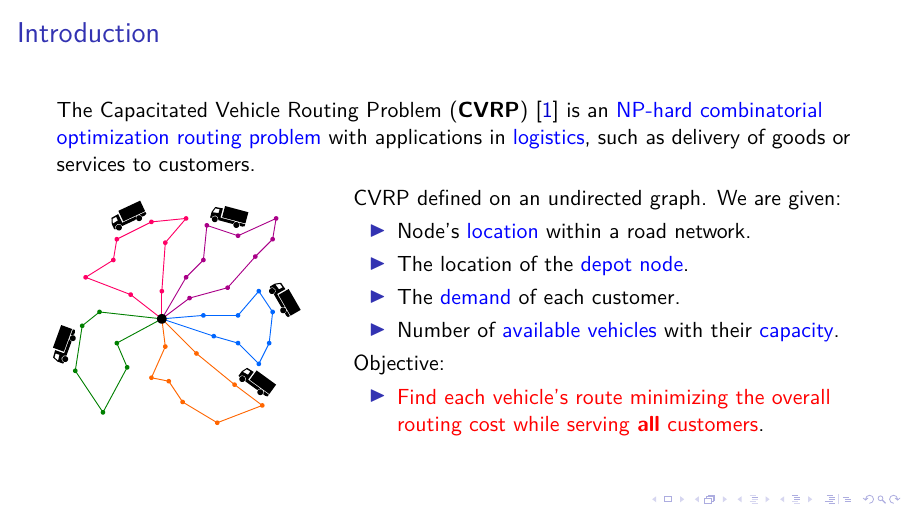
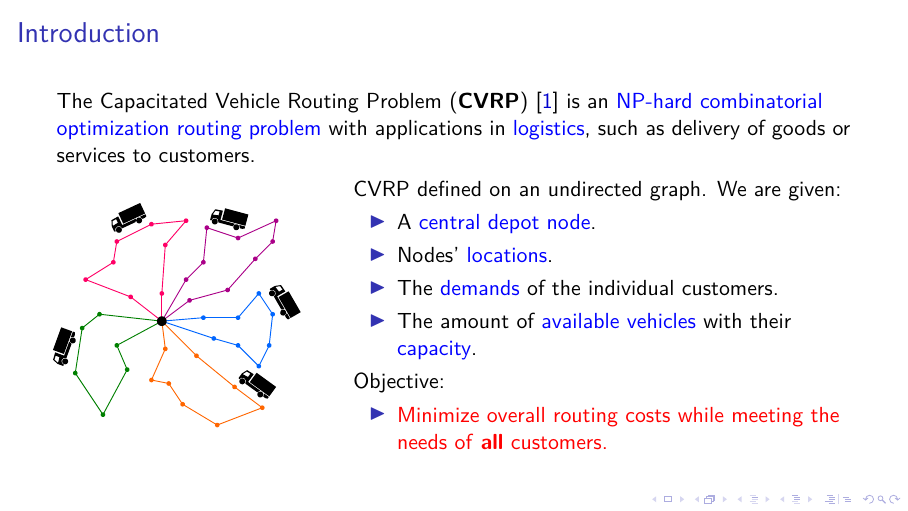
Before and after one commit to dparo/msc-presentation, LaTeX slides (main.tex, which reads Content/slides.tex): page 2 of 20. Compiled offline with pdfLaTeX; a LaTeX package or settings file that is missing is left out.

Commit message:
Cleaned first slide.

```diff
--- a/Content/slides.tex
+++ b/Content/slides.tex
@@ -12,14 +12,14 @@
 		\begin{column}{.65\textwidth}
 			CVRP defined on an undirected graph. We are given:
 			\begin{itemize}
-				\item Node's \textcolor{blue}{location} within a road network.
-				\item The location of the \textcolor{blue}{depot node}.
-				\item The \textcolor{blue}{demand} of each customer.
-				\item Number of \textcolor{blue}{available vehicles} with their \textcolor{blue}{capacity}.
+				\item A \textcolor{blue}{central depot node}.
+				\item Nodes' \textcolor{blue}{locations}.
+				\item The \textcolor{blue}{demands} of the individual customers.
+				\item The amount of \textcolor{blue}{available vehicles} with their \textcolor{blue}{capacity}.
 			\end{itemize}
 			Objective:
 			\begin{itemize}
-				\item \textcolor{red}{Find each vehicle's route minimizing the overall routing cost while serving \textbf{all} customers}.
+				\item \textcolor{red}{Minimize overall routing costs while meeting the needs of \textbf{all} customers.}
 			\end{itemize}
 		\end{column}
 	\end{columns}
```
